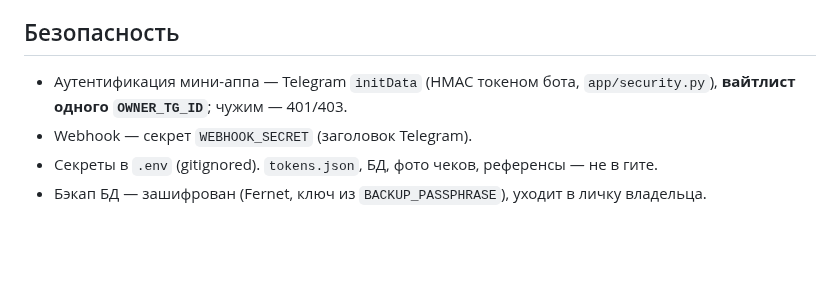
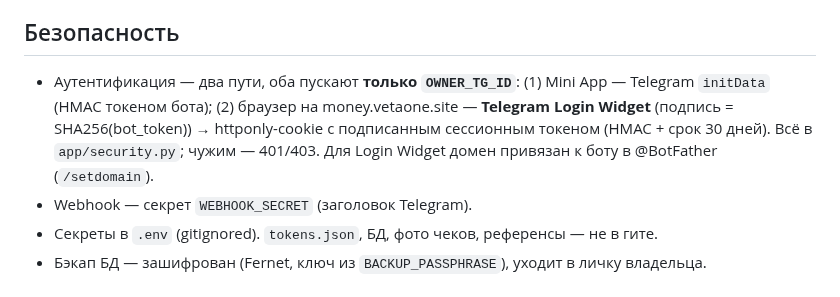
Before and after one commit to Veta-one/money, a Markdown page: README.md, the part around the change. GitHub-like rendering; blank space fills up the shorter version.

Commit message:
Документация: браузерный вход через Telegram Login Widget

```diff
--- a/README.md
+++ b/README.md
@@ -224,7 +224,7 @@ SPEC.md                # исходная спецификация
 
 ## Безопасность
 
-- Аутентификация мини-аппа — Telegram `initData` (HMAC токеном бота, `app/security.py`), **вайтлист одного `OWNER_TG_ID`**; чужим — 401/403.
+- Аутентификация — два пути, оба пускают **только `OWNER_TG_ID`**: (1) Mini App — Telegram `initData` (HMAC токеном бота); (2) браузер на money.vetaone.site — **Telegram Login Widget** (подпись = SHA256(bot_token)) → httponly-cookie с подписанным сессионным токеном (HMAC + срок 30 дней). Всё в `app/security.py`; чужим — 401/403. Для Login Widget домен привязан к боту в @BotFather (`/setdomain`).
 - Webhook — секрет `WEBHOOK_SECRET` (заголовок Telegram).
 - Секреты в `.env` (gitignored). `tokens.json`, БД, фото чеков, референсы — не в гите.
 - Бэкап БД — зашифрован (Fernet, ключ из `BACKUP_PASSPHRASE`), уходит в личку владельца.
```
